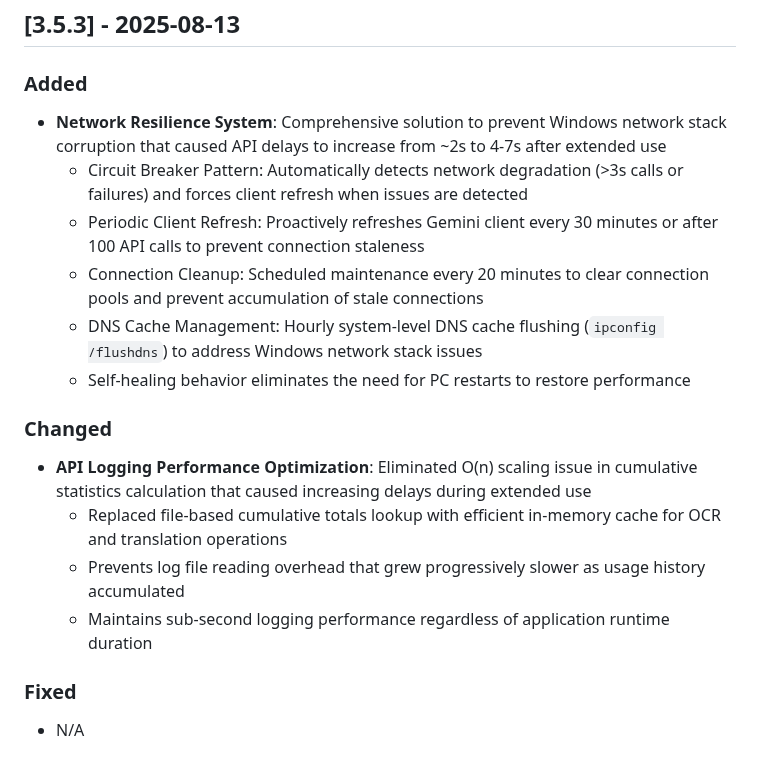
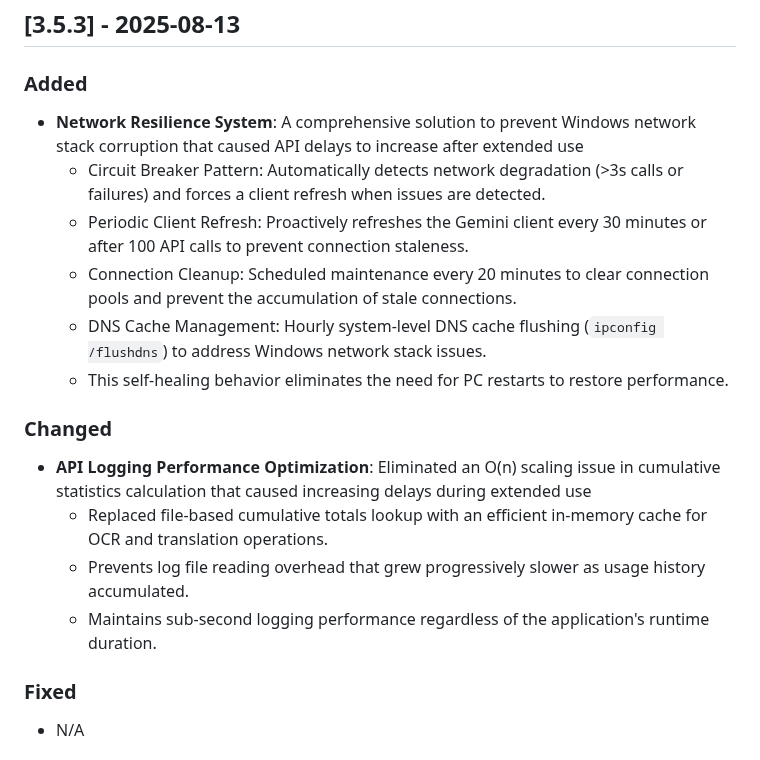
Before and after one commit to Yupsecous/game-title-translator, a Markdown page: CHANGELOG.md, the part around the change. Drawn GitHub-style.

```diff
--- a/CHANGELOG.md
+++ b/CHANGELOG.md
@@ -8,18 +8,18 @@ and this project adheres to [Semantic Versioning](https://semver.org/spec/v2.0.0
 ## [3.5.3] - 2025-08-13
 
 ### Added
-- **Network Resilience System**: Comprehensive solution to prevent Windows network stack corruption that caused API delays to increase from ~2s to 4-7s after extended use
-  - Circuit Breaker Pattern: Automatically detects network degradation (>3s calls or failures) and forces client refresh when issues are detected
-  - Periodic Client Refresh: Proactively refreshes Gemini client every 30 minutes or after 100 API calls to prevent connection staleness
-  - Connection Cleanup: Scheduled maintenance every 20 minutes to clear connection pools and prevent accumulation of stale connections
-  - DNS Cache Management: Hourly system-level DNS cache flushing (`ipconfig /flushdns`) to address Windows network stack issues
-  - Self-healing behavior eliminates the need for PC restarts to restore performance
+- **Network Resilience System**: A comprehensive solution to prevent Windows network stack corruption that caused API delays to increase after extended use
+  - Circuit Breaker Pattern: Automatically detects network degradation (>3s calls or failures) and forces a client refresh when issues are detected.
+  - Periodic Client Refresh: Proactively refreshes the Gemini client every 30 minutes or after 100 API calls to prevent connection staleness.
+  - Connection Cleanup: Scheduled maintenance every 20 minutes to clear connection pools and prevent the accumulation of stale connections.
+  - DNS Cache Management: Hourly system-level DNS cache flushing (`ipconfig /flushdns`) to address Windows network stack issues.
+  - This self-healing behavior eliminates the need for PC restarts to restore performance.
 
 ### Changed
-- **API Logging Performance Optimization**: Eliminated O(n) scaling issue in cumulative statistics calculation that caused increasing delays during extended use
-  - Replaced file-based cumulative totals lookup with efficient in-memory cache for OCR and translation operations
-  - Prevents log file reading overhead that grew progressively slower as usage history accumulated
-  - Maintains sub-second logging performance regardless of application runtime duration
+- **API Logging Performance Optimization**: Eliminated an O(n) scaling issue in cumulative statistics calculation that caused increasing delays during extended use
+  - Replaced file-based cumulative totals lookup with an efficient in-memory cache for OCR and translation operations.
+  - Prevents log file reading overhead that grew progressively slower as usage history accumulated.
+  - Maintains sub-second logging performance regardless of the application's runtime duration.
 
 ### Fixed
 - N/A
```
